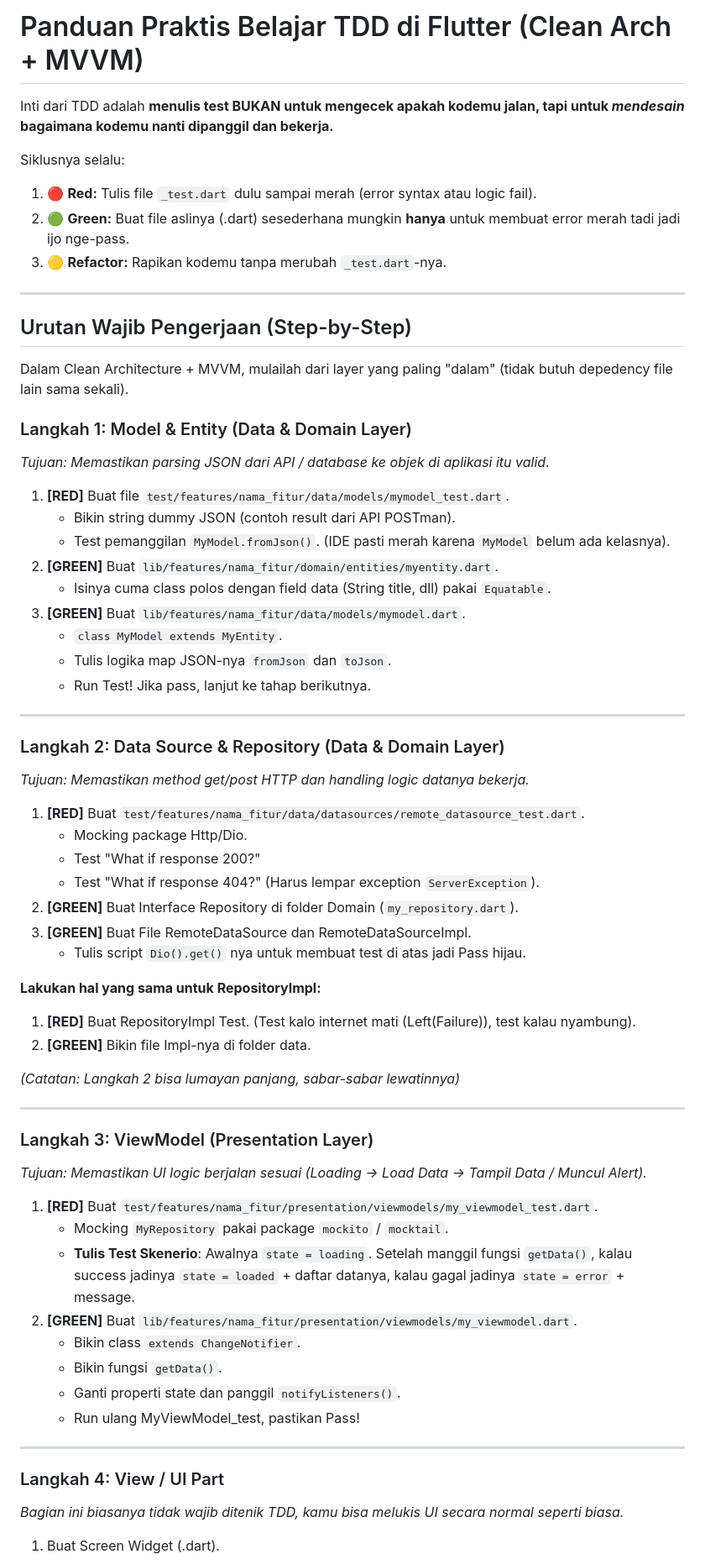
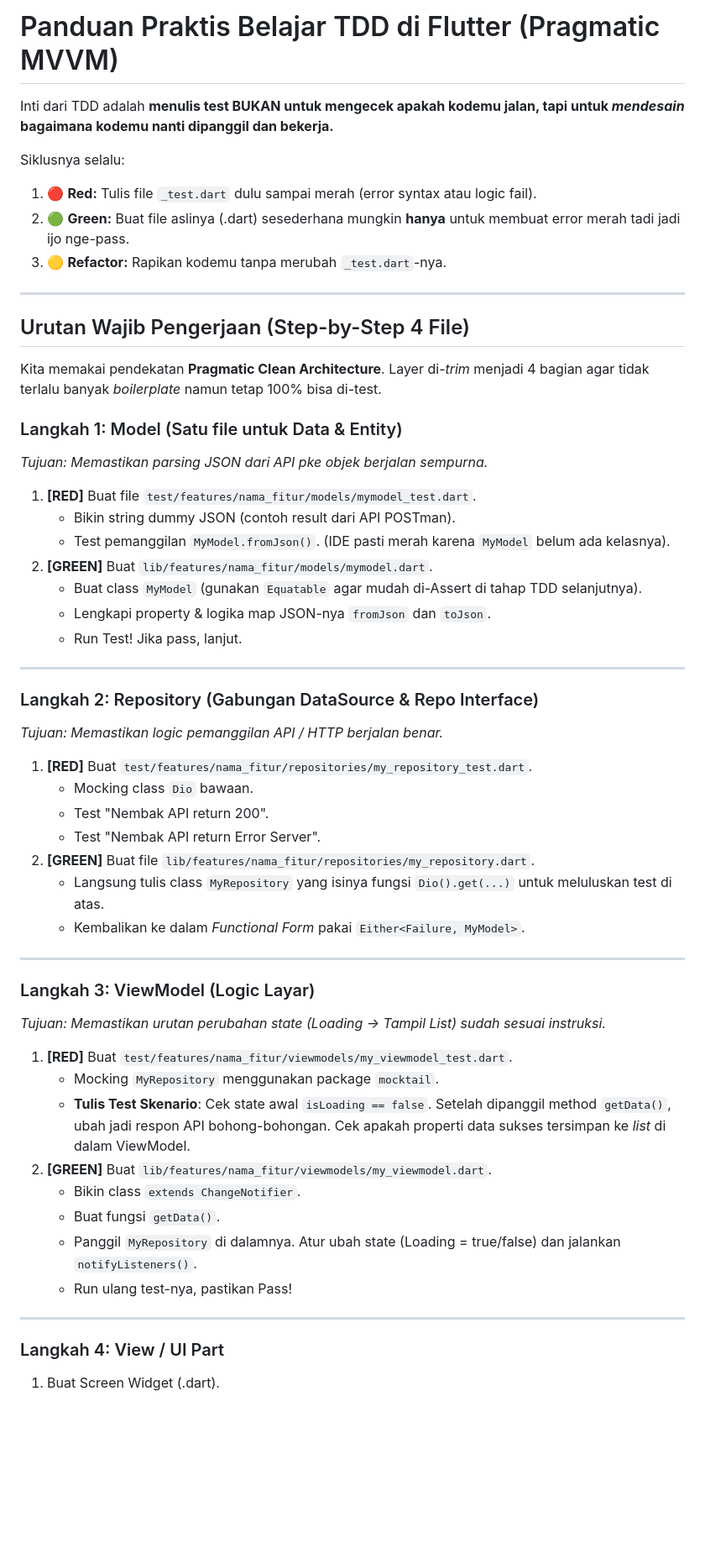
Before and after one commit to nunutech40/news-app-mvvm-flutter, a Markdown page: docs/panduan_tdd_mvvm.md, the part around one of its changes. Shown at 84% size. Rendered like a GitHub page; blank space fills up the shorter version.

Commit message:
docs: Update TRD and TDD guide to Pragmatic MVVM flow (4-layer)

```diff
--- a/docs/panduan_tdd_mvvm.md
+++ b/docs/panduan_tdd_mvvm.md
@@ -1,4 +1,4 @@
-# Panduan Praktis Belajar TDD di Flutter (Clean Arch + MVVM)
+# Panduan Praktis Belajar TDD di Flutter (Pragmatic MVVM)
 
 Inti dari TDD adalah **menulis test BUKAN untuk mengecek apakah kodemu jalan, tapi untuk *mendesain* bagaimana kodemu nanti dipanggil dan bekerja.**
 
@@ -9,57 +9,48 @@ Siklusnya selalu:
 
 ---
 
-## Urutan Wajib Pengerjaan (Step-by-Step)
-Dalam Clean Architecture + MVVM, mulailah dari layer yang paling "dalam" (tidak butuh depedency file lain sama sekali).
+## Urutan Wajib Pengerjaan (Step-by-Step 4 File)
+Kita memakai pendekatan **Pragmatic Clean Architecture**. Layer di-*trim* menjadi 4 bagian agar tidak terlalu banyak *boilerplate* namun tetap 100% bisa di-test.
 
-### Langkah 1: Model & Entity (Data & Domain Layer)
-*Tujuan: Memastikan parsing JSON dari API / database ke objek di aplikasi itu valid.*
+### Langkah 1: Model (Satu file untuk Data & Entity)
+*Tujuan: Memastikan parsing JSON dari API pke objek berjalan sempurna.*
 
-1. **[RED]** Buat file `test/features/nama_fitur/data/models/mymodel_test.dart`.
+1. **[RED]** Buat file `test/features/nama_fitur/models/mymodel_test.dart`.
    - Bikin string dummy JSON (contoh result dari API POSTman).
    - Test pemanggilan `MyModel.fromJson()`. (IDE pasti merah karena `MyModel` belum ada kelasnya).
-2. **[GREEN]** Buat `lib/features/nama_fitur/domain/entities/myentity.dart`.
-   - Isinya cuma class polos dengan field data (String title, dll) pakai `Equatable`.
-3. **[GREEN]** Buat `lib/features/nama_fitur/data/models/mymodel.dart`.
-   - `class MyModel extends MyEntity`.
-   - Tulis logika map JSON-nya `fromJson` dan `toJson`.
-   - Run Test! Jika pass, lanjut ke tahap berikutnya.
+2. **[GREEN]** Buat `lib/features/nama_fitur/models/mymodel.dart`.
+   - Buat class `MyModel` (gunakan `Equatable` agar mudah di-Assert di tahap TDD selanjutnya).
+   - Lengkapi property & logika map JSON-nya `fromJson` dan `toJson`.
+   - Run Test! Jika pass, lanjut.
 
 ---
 
-### Langkah 2: Data Source & Repository (Data & Domain Layer)
-*Tujuan: Memastikan method get/post HTTP dan handling logic datanya bekerja.*
+### Langkah 2: Repository (Gabungan DataSource & Repo Interface)
+*Tujuan: Memastikan logic pemanggilan API / HTTP berjalan benar.*
 
-1. **[RED]** Buat `test/features/nama_fitur/data/datasources/remote_datasource_test.dart`.
-   - Mocking package Http/Dio.
-   - Test "What if response 200?"
-   - Test "What if response 404?" (Harus lempar exception `ServerException`).
-2. **[GREEN]** Buat Interface Repository di folder Domain (`my_repository.dart`).
-3. **[GREEN]** Buat File RemoteDataSource dan RemoteDataSourceImpl.
-   - Tulis script `Dio().get()` nya untuk membuat test di atas jadi Pass hijau.
-
-**Lakukan hal yang sama untuk RepositoryImpl:**
-1. **[RED]** Buat RepositoryImpl Test. (Test kalo internet mati (Left(Failure)), test kalau nyambung).
-2. **[GREEN]** Bikin file Impl-nya di folder data.
-
-*(Catatan: Langkah 2 bisa lumayan panjang, sabar-sabar lewatinnya)*
+1. **[RED]** Buat `test/features/nama_fitur/repositories/my_repository_test.dart`.
+   - Mocking class `Dio` bawaan.
+   - Test "Nembak API return 200".
+   - Test "Nembak API return Error Server".
+2. **[GREEN]** Buat file `lib/features/nama_fitur/repositories/my_repository.dart`.
+   - Langsung tulis class `MyRepository` yang isinya fungsi `Dio().get(...)` untuk meluluskan test di atas.
+   - Kembalikan ke dalam *Functional Form* pakai `Either<Failure, MyModel>`.
 
 ---
 
-### Langkah 3: ViewModel (Presentation Layer)
-*Tujuan: Memastikan UI logic berjalan sesuai (Loading -> Load Data -> Tampil Data / Muncul Alert).*
+### Langkah 3: ViewModel (Logic Layar)
+*Tujuan: Memastikan urutan perubahan state (Loading -> Tampil List) sudah sesuai instruksi.*
 
-1. **[RED]** Buat `test/features/nama_fitur/presentation/viewmodels/my_viewmodel_test.dart`.
-   - Mocking `MyRepository` pakai package `mockito` / `mocktail`.
-   - **Tulis Test Skenerio**: Awalnya `state = loading`. Setelah manggil fungsi `getData()`, kalau success jadinya `state = loaded` + daftar datanya, kalau gagal jadinya `state = error` + message.
-2. **[GREEN]** Buat `lib/features/nama_fitur/presentation/viewmodels/my_viewmodel.dart`.
+1. **[RED]** Buat `test/features/nama_fitur/viewmodels/my_viewmodel_test.dart`.
+   - Mocking `MyRepository` menggunakan package `mocktail`.
+   - **Tulis Test Skenario**: Cek state awal `isLoading == false`. Setelah dipanggil method `getData()`, ubah jadi respon API bohong-bohongan. Cek apakah properti data sukses tersimpan ke *list* di dalam ViewModel.
+2. **[GREEN]** Buat `lib/features/nama_fitur/viewmodels/my_viewmodel.dart`.
    - Bikin class `extends ChangeNotifier`.
-   - Bikin fungsi `getData()`.
-   - Ganti properti state dan panggil `notifyListeners()`.
-   - Run ulang MyViewModel_test, pastikan Pass!
+   - Buat fungsi `getData()`.
+   - Panggil `MyRepository` di dalamnya. Atur ubah state (Loading = true/false) dan jalankan `notifyListeners()`.
+   - Run ulang test-nya, pastikan Pass!
 
 ---
 
 ### Langkah 4: View / UI Part
-*Bagian ini biasanya tidak wajib ditenik TDD, kamu bisa melukis UI secara normal seperti biasa.*
 1. Buat Screen Widget (.dart).
```
Also changed, not shown: other parts of docs/panduan_tdd_mvvm.md (+5 -6 lines), docs/TRD.md (+18 -29 lines).
